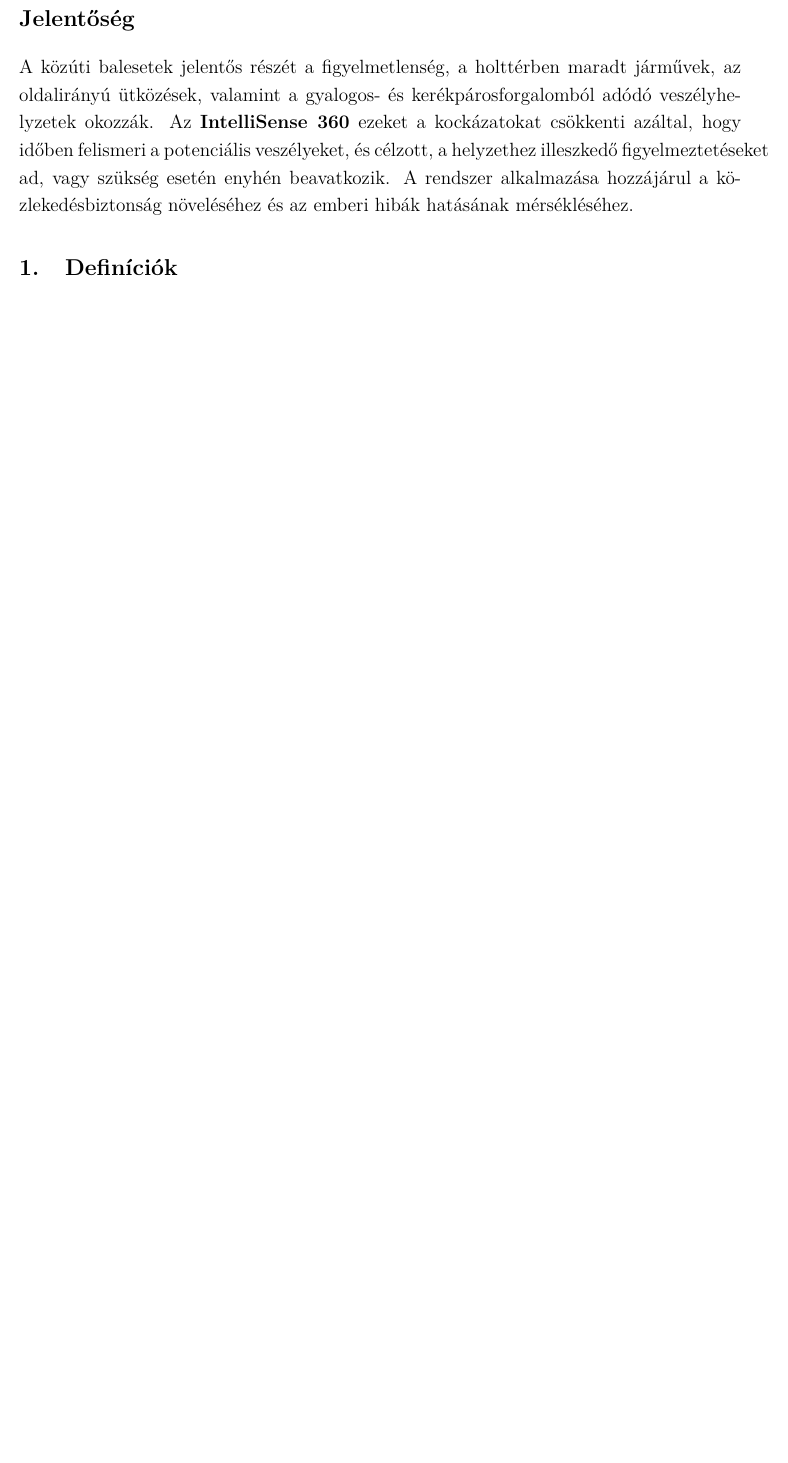
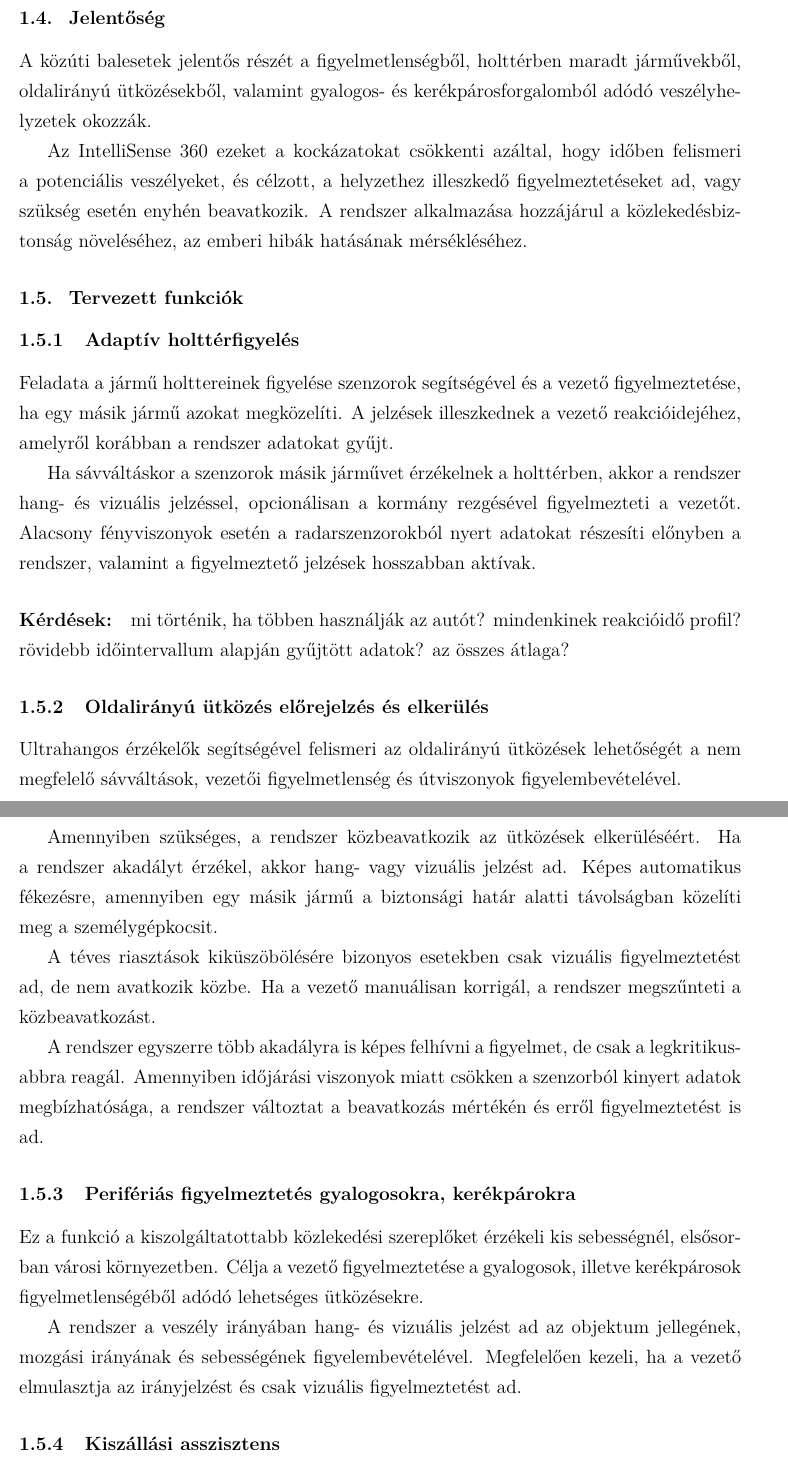
Before and after one commit to AttilaLiptak/requirements_engineering, a LaTeX document (main.tex, which reads sections/01_introduction.tex): part of page 4 of 17 before the commit and two parts of pages 4 and 5 of 20 after it, the two joined at a grey line, cut so that both start at the same text, the shorter picture padded with empty space. Compiled offline with pdfLaTeX.

Commit message:
reworked introduction

```diff
--- a/sections/01_introduction.tex
+++ b/sections/01_introduction.tex
@@ -35,5 +29,33 @@
 
-\section*{Jelentőség}
-A közúti balesetek jelentős részét a figyelmetlenség, a holttérben maradt járművek, az oldalirányú ütközések, valamint a gyalogos- és kerékpárosforgalomból adódó veszélyhelyzetek okozzák.
-Az \textbf{IntelliSense 360} ezeket a kockázatokat csökkenti azáltal, hogy időben felismeri a potenciális veszélyeket, és célzott, a helyzethez illeszkedő figyelmeztetéseket ad, vagy szükség esetén enyhén beavatkozik.
-A rendszer alkalmazása hozzájárul a közlekedésbiztonság növeléséhez és az emberi hibák hatásának mérsékléséhez.
+A rendszer nem működik teljes értékűen, ha több szenzor hibás vagy a kommunikáció megszakad; ilyen esetekben csak jelzést ad a korlátozott működésről. A sofőr bármikor felülbírálhatja a rendszer beavatkozásait.
+
+\subsection{Jelentőség}
+A közúti balesetek jelentős részét a figyelmetlenségből, holttérben maradt járművekből, oldalirányú ütközésekből, valamint gyalogos- és kerékpárosforgalomból adódó veszélyhelyzetek okozzák.
+
+Az IntelliSense 360 ezeket a kockázatokat csökkenti azáltal, hogy időben felismeri a potenciális veszélyeket, és célzott, a helyzethez illeszkedő figyelmeztetéseket ad, vagy szükség esetén enyhén beavatkozik. A rendszer alkalmazása hozzájárul a közlekedésbiztonság növeléséhez, az emberi hibák hatásának mérsékléséhez.
+
+\subsection{Tervezett funkciók}
+
+\subsubsection{Adaptív holttérfigyelés}
+Feladata a jármű holttereinek figyelése szenzorok segítségével és a vezető figyelmeztetése, ha egy másik jármű azokat megközelíti. A jelzések illeszkednek a vezető reakcióidejéhez, amelyről korábban a rendszer adatokat gyűjt.
+
+Ha sávváltáskor a szenzorok másik járművet érzékelnek a holttérben, akkor a rendszer hang- és vizuális jelzéssel, opcionálisan a kormány rezgésével figyelmezteti a vezetőt. Alacsony fényviszonyok esetén a radarszenzorokból nyert adatokat részesíti előnyben a rendszer, valamint a figyelmeztető jelzések hosszabban aktívak.
+
+\paragraph{Kérdések:}
+mi történik, ha többen használják az autót? mindenkinek reakcióidő profil? rövidebb időintervallum alapján gyűjtött adatok? az összes átlaga?
+
+\subsubsection{Oldalirányú ütközés előrejelzés és elkerülés}
+Ultrahangos érzékelők segítségével felismeri az oldalirányú ütközések lehetőségét a nem megfelelő sávváltások, vezetői figyelmetlenség és útviszonyok figyelembevételével.
+
+Amennyiben szükséges, a rendszer közbeavatkozik az ütközések elkerüléséért. Ha a rendszer akadályt érzékel, akkor hang- vagy vizuális jelzést ad. Képes automatikus fékezésre, amennyiben egy másik jármű a biztonsági határ alatti távolságban közelíti meg a személygépkocsit.
+
+A téves riasztások kiküszöbölésére bizonyos esetekben csak vizuális figyelmeztetést ad, de nem avatkozik közbe. Ha a vezető manuálisan korrigál, a rendszer megszűnteti a közbeavatkozást.
+
+A rendszer egyszerre több akadályra is képes felhívni a figyelmet, de csak a legkritikusabbra reagál. Amennyiben időjárási viszonyok miatt csökken a szenzorból kinyert adatok megbízhatósága, a rendszer változtat a beavatkozás mértékén és erről figyelmeztetést is ad.
+
+\subsubsection{Perifériás figyelmeztetés gyalogosokra, kerékpárokra}
+Ez a funkció a kiszolgáltatottabb közlekedési szereplőket érzékeli kis sebességnél, elsősorban városi környezetben. Célja a vezető figyelmeztetése a gyalogosok, illetve kerékpárosok figyelmetlenségéből adódó lehetséges ütközésekre.
+
+A rendszer a veszély irányában hang- és vizuális jelzést ad az objektum jellegének, mozgási irányának és sebességének figyelembevételével. Megfelelően kezeli, ha a vezető elmulasztja az irányjelzést és csak vizuális figyelmeztetést ad.
+
+\subsubsection{Kiszállási asszisztens}
@@ -39,0 +71,5 @@
+A sávtartás érdekében a rendszer képes a kormányzás korrigálására. Figyelembe veszi az irányjelzést, ilyenkor engedi a sáv elhagyását. Amennyiben ütközési veszélyt érzékel, figyelmezteti a vezetőt, de nem avatkozik közbe.
+
+Képes a sávok kereszteződését kezelni a kormányállás, valamint a jármű iránya alapján. Figyelembe veszi az ideiglenes útjelzéseket, útépítést. Amennyiben a vezető jelentősen közbeavatkozik, a korrekció megszűnik. Ha nincs felfestett sáv, a rendszer akkor is képes a járművet az út megfelelő részén tartani az útpadka, járdaszegély figyelembevételével.
+
+A közvetlen kanyarodás utáni sávváltást felismeri, kezeli. Záróvonalat, stop táblát, egyéb közúti jelzést felismeri és annak megfelelően közbeavatkozik. Alacsony sebességnél csak vizuális támogatást ad.
```
Also changed, not shown: sections/01_introduction.tex (41 more changed lines).
